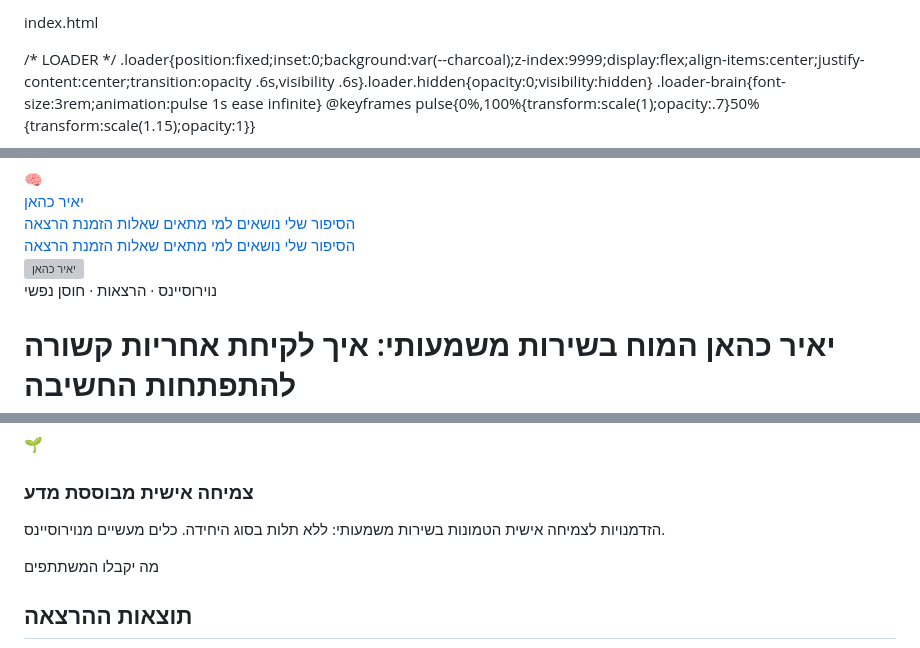
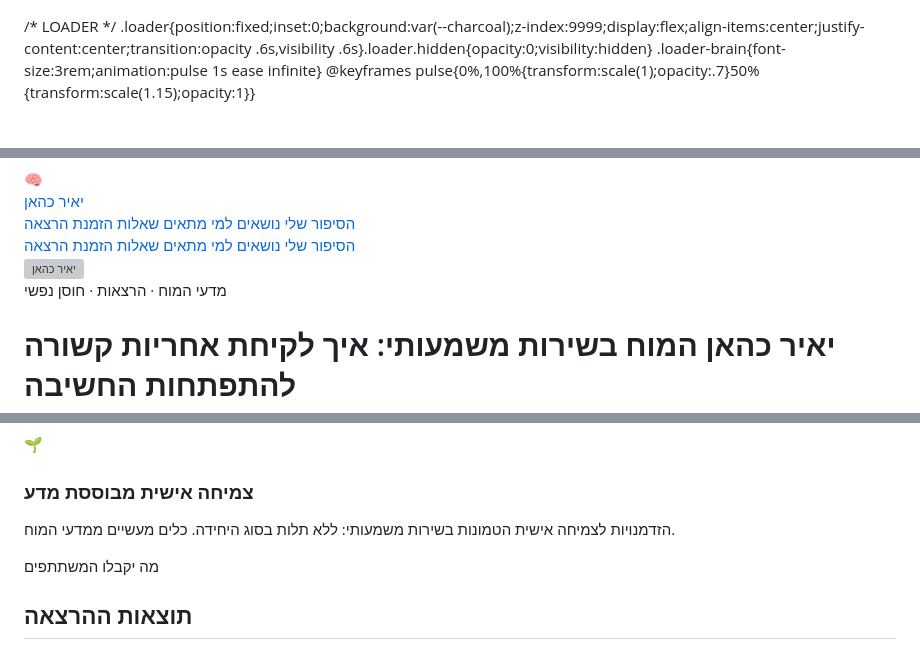
Before and after one commit to YairKahan/Yair-Kahan-Landing, a Markdown page: README.md, 3 parts joined by grey strips. Rendered like a GitHub page; grey boxes are pictures that could not be loaded.

```diff
--- a/README.md
+++ b/README.md
@@ -1,4 +1,4 @@
-index.html
+
 <!DOCTYPE html>
 <html lang="he" dir="rtl">
 <head>
@@ -245,7 +245,7 @@ section{padding:4rem 1.5rem}.hero-content{padding:2rem 1.5rem 3.5rem}
   </div>
   <div class="hero-overlay"></div>
   <div class="hero-content">
-    <div class="hero-label">נוירוסיינס · הרצאות · חוסן נפשי</div>
+    <div class="hero-label">מדעי המוח · הרצאות · חוסן נפשי</div>
     <h1>יאיר כהאן
       <span>המוח בשירות משמעותי: איך לקיחת אחריות קשורה להתפתחות החשיבה</span>
     </h1>
@@ -312,7 +312,7 @@ section{padding:4rem 1.5rem}.hero-content{padding:2rem 1.5rem 3.5rem}
       <div class="topic-card reveal reveal-delay-3">
         <div class="topic-icon">🌱</div>
         <h3>צמיחה אישית מבוססת מדע</h3>
-        <p>הזדמנויות לצמיחה אישית הטמונות בשירות משמעותי: ללא תלות בסוג היחידה. כלים מעשיים מנוירוסיינס.</p>
+        <p>הזדמנויות לצמיחה אישית הטמונות בשירות משמעותי: ללא תלות בסוג היחידה. כלים מעשיים ממדעי המוח.</p>
       </div>
     </div>
   </div>
```
Also changed, not shown: other parts of README.md (+1 -1 lines).
